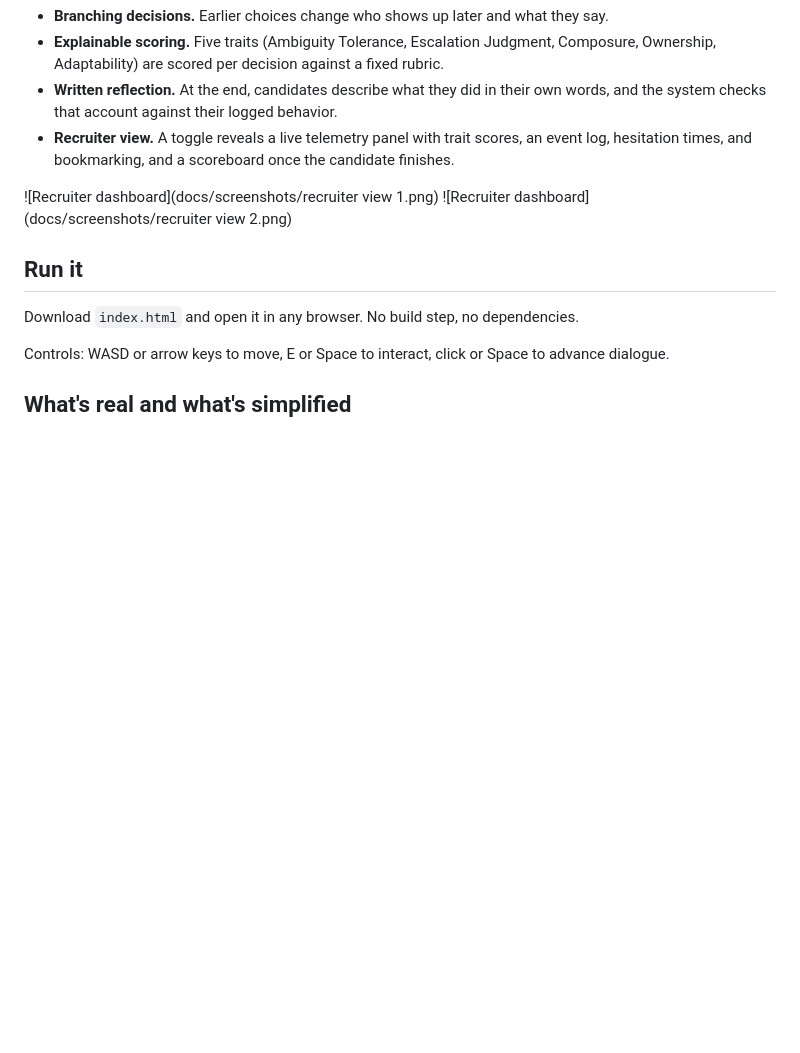
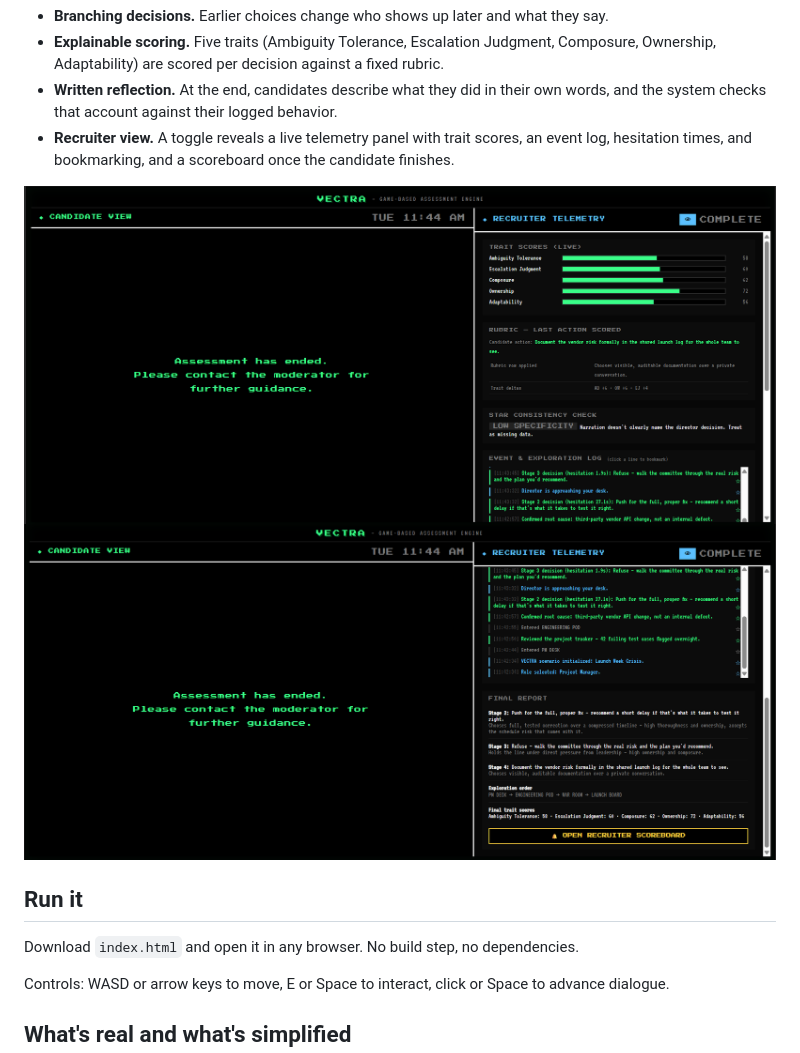
Before and after one commit to annweshach/vectra-game-assessment, a Markdown page: README.md, the part around the change. GitHub-like rendering; blank space fills up the shorter version.

Commit message:
Fix image links

```diff
--- a/README.md
+++ b/README.md
@@ -23,7 +23,7 @@ The candidate plays a Project Manager during a launch-week crisis (a vendor API
 - **Written reflection.** At the end, candidates describe what they did in their own words, and the system checks that account against their logged behavior.
 - **Recruiter view.** A toggle reveals a live telemetry panel with trait scores, an event log, hesitation times, and bookmarking, and a scoreboard once the candidate finishes.
 
-![Recruiter dashboard](docs/screenshots/recruiter view 1.png) ![Recruiter dashboard](docs/screenshots/recruiter view 2.png)
+![Recruiter dashboard](docs/screenshots/recruiter%20view%201.png) ![Recruiter dashboard](docs/screenshots/recruiter%20view%202.png)
 
 ## Run it
 
```
